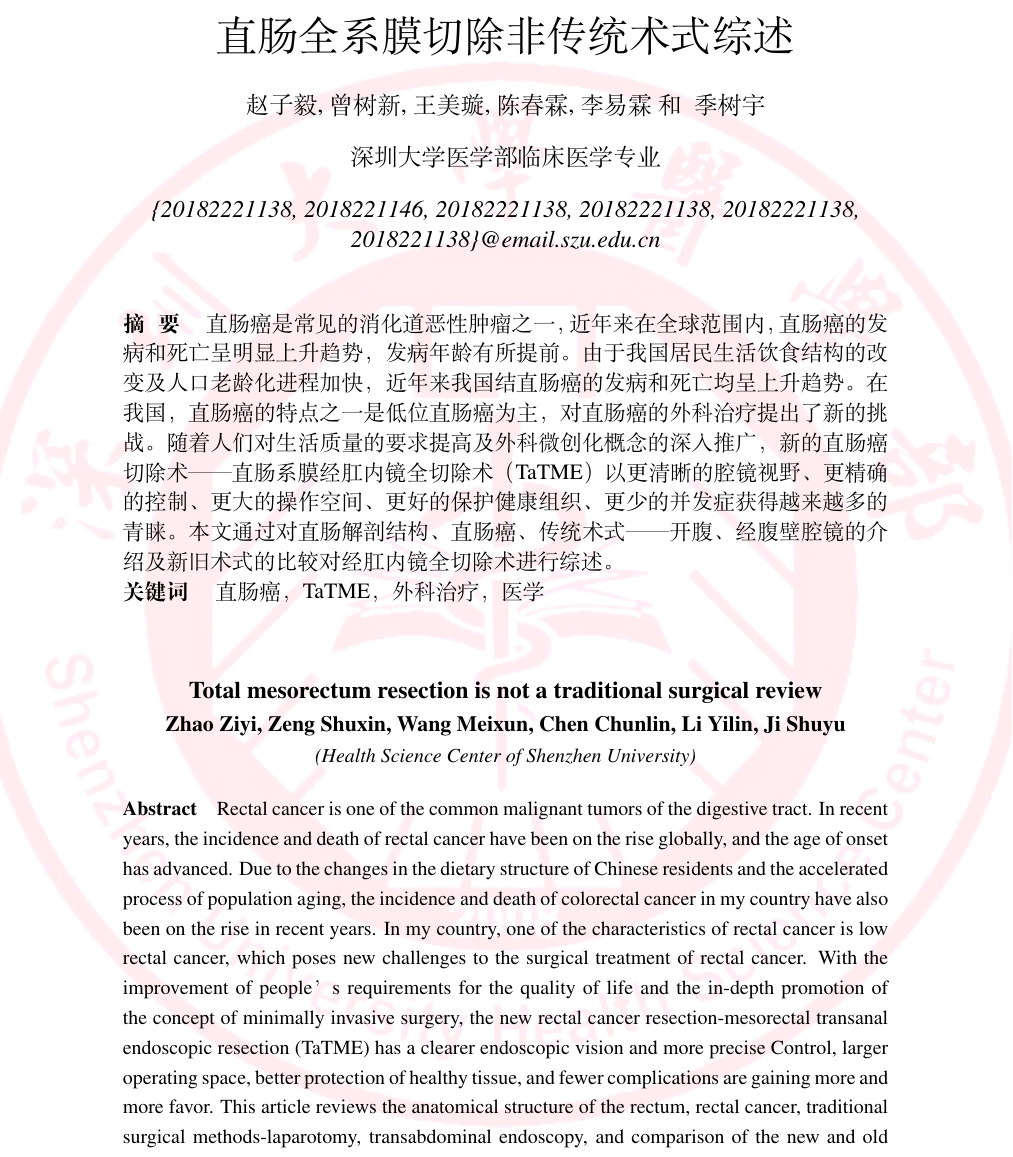
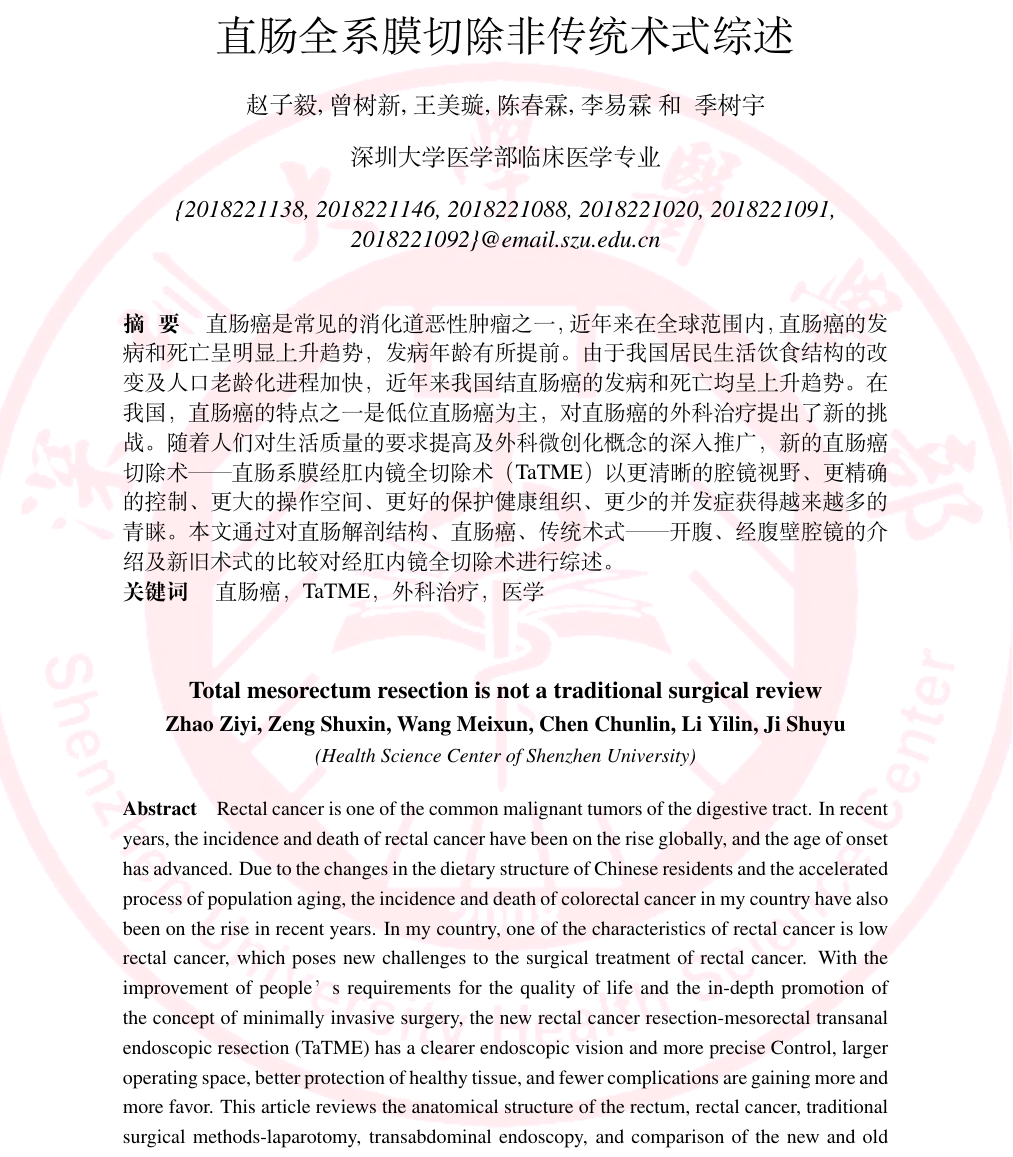
Before and after one commit to CreatorZZY/LocalanatomyEXP, a LaTeX document (src/main.tex): part of page 1 of 6, cut so that both start at the same text. Compiled offline with XeLaTeX.

Commit message:
1. 作者邮箱修改

```diff
--- a/src/main.tex
+++ b/src/main.tex
@@ -51,7 +51,7 @@
 \author[]{季树宇}{}
 
 \affil[]{深圳大学医学部临床医学专业}
-\affil[]{\textit {\{20182221138, 2018221146, 20182221138, 20182221138, 20182221138, 2018221138\}@email.szu.edu.cn}}
+\affil[]{\textit {\{2018221138, 2018221146, 2018221088, 2018221020, 2018221091, 2018221092\}@email.szu.edu.cn}}
 
 
 \renewcommand\Authands{ 和~ }
```
